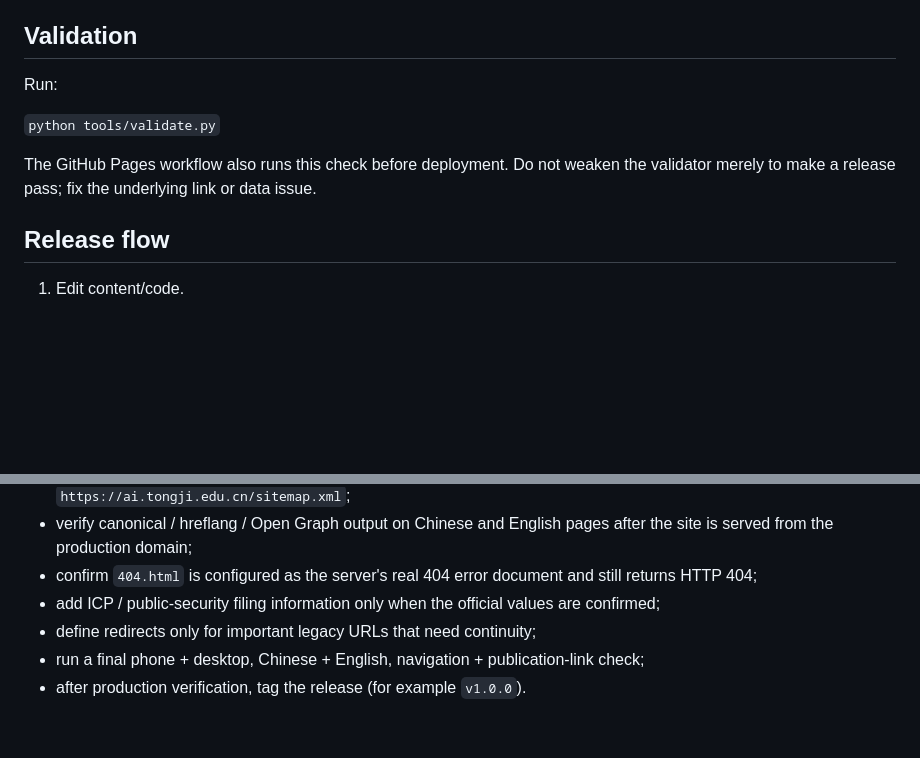
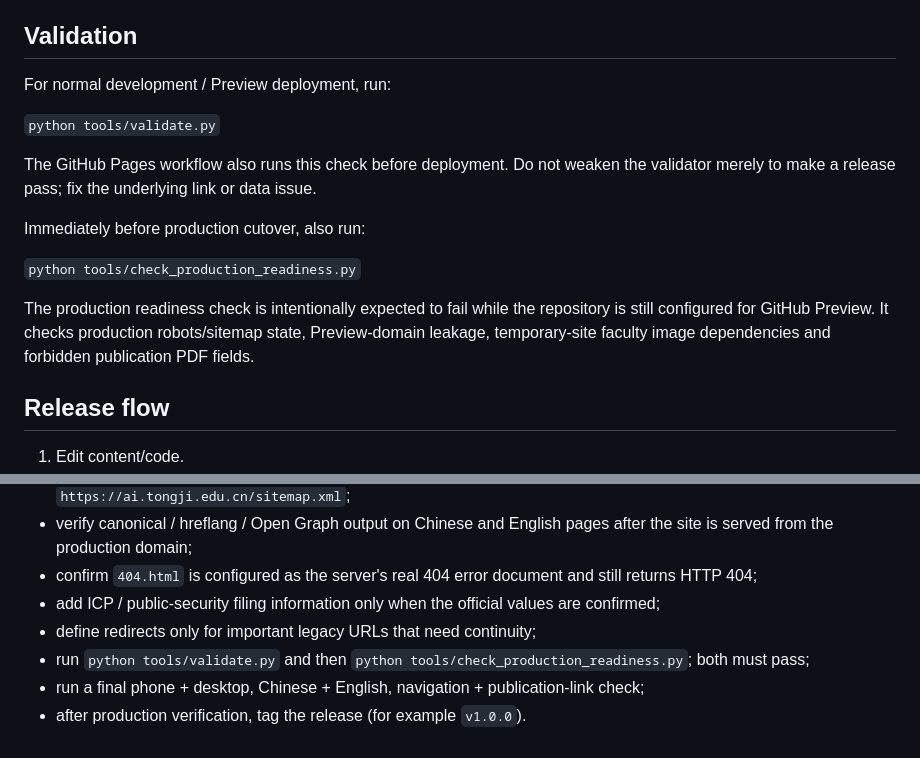
Before and after one commit to TJPAI/pai-web, a Markdown page: MAINTENANCE.md, 2 parts joined by grey strips. Drawn GitHub-style; blank space fills up the shorter version.

Commit message:
docs: add production readiness command

```diff
--- a/MAINTENANCE.md
+++ b/MAINTENANCE.md
@@ -31,11 +31,17 @@ Prefer local files under `/assets/` for production. Avoid CDN fonts and nonessen
 Faculty photos currently referenced from the temporary Tongji site must be copied into `/assets/images/people/` and all Team / profile image URLs changed to local relative paths before formal cutover.
 
 ## Validation
-Run:
+For normal development / Preview deployment, run:
 
 `python tools/validate.py`
 
 The GitHub Pages workflow also runs this check before deployment. Do not weaken the validator merely to make a release pass; fix the underlying link or data issue.
+
+Immediately before production cutover, also run:
+
+`python tools/check_production_readiness.py`
+
+The production readiness check is intentionally expected to fail while the repository is still configured for GitHub Preview. It checks production robots/sitemap state, Preview-domain leakage, temporary-site faculty image dependencies and forbidden publication PDF fields.
 
 ## Release flow
 1. Edit content/code.
@@ -59,5 +65,6 @@ Before replacing the temporary site at `https://ai.tongji.edu.cn/`:
 - confirm `404.html` is configured as the server's real 404 error document and still returns HTTP 404;
 - add ICP / public-security filing information only when the official values are confirmed;
 - define redirects only for important legacy URLs that need continuity;
+- run `python tools/validate.py` and then `python tools/check_production_readiness.py`; both must pass;
 - run a final phone + desktop, Chinese + English, navigation + publication-link check;
 - after production verification, tag the release (for example `v1.0.0`).
```
